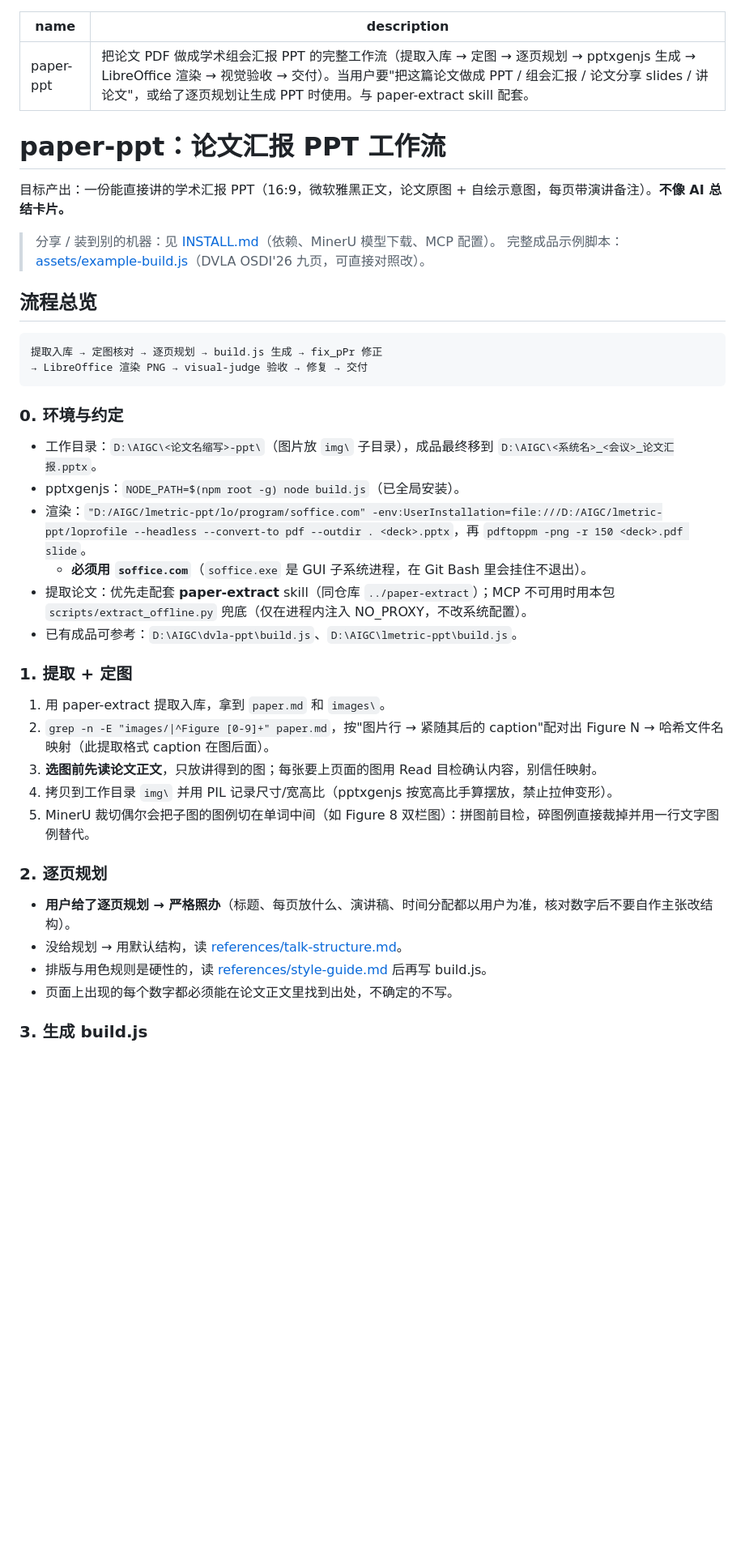
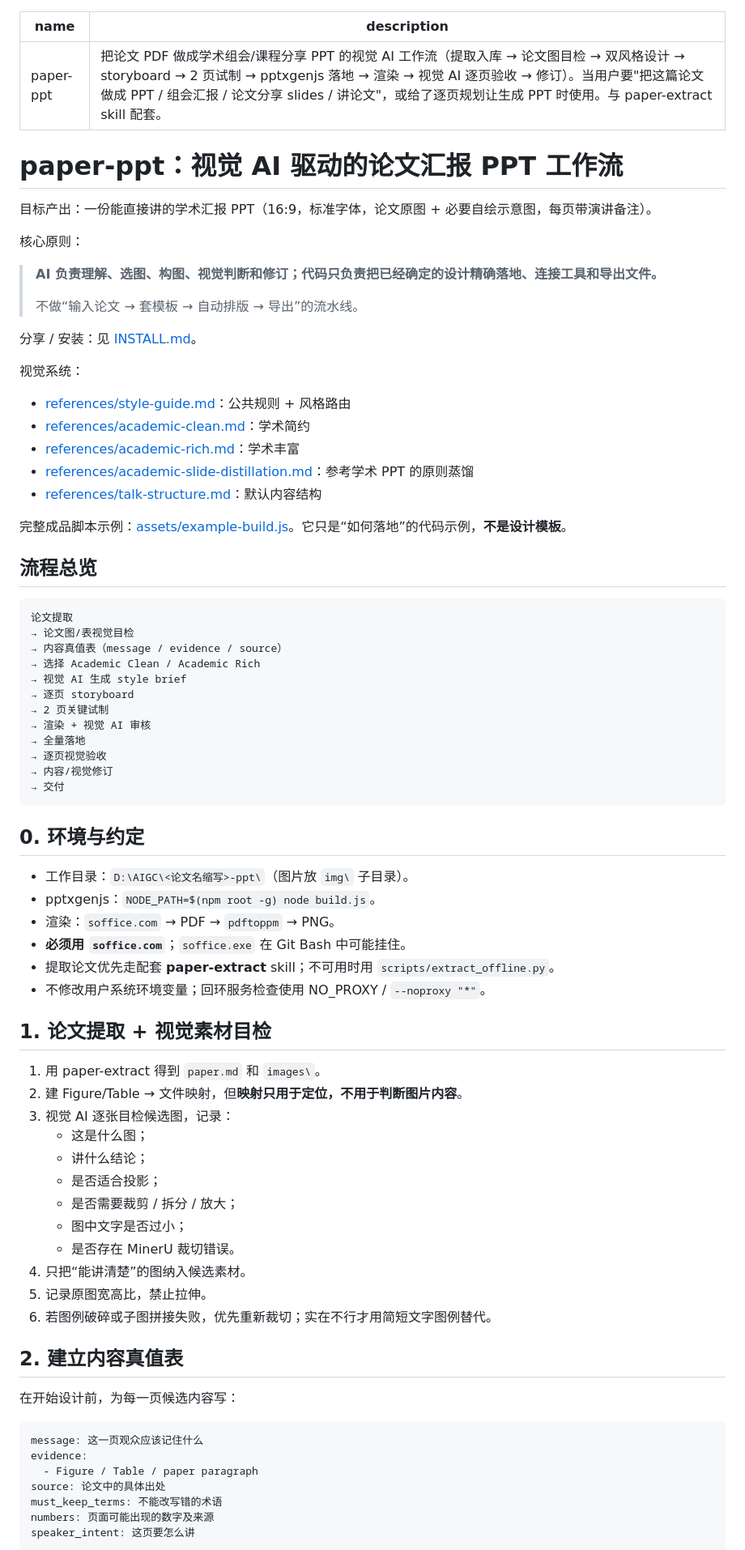
Before and after one commit to smallSheep123/paper-skills, a Markdown page: paper-ppt/SKILL.md, the part around one of its changes. Shown at 81% size. Rendered like a GitHub page; blank space fills up the shorter version.

Commit message:
feat(ppt): make visual AI drive the slide workflow

````diff
--- a/paper-ppt/SKILL.md
+++ b/paper-ppt/SKILL.md
@@ -1,45 +1,81 @@
 ---
 name: paper-ppt
-description: 把论文 PDF 做成学术组会汇报 PPT 的完整工作流（提取入库 → 定图 → 逐页规划 → pptxgenjs 生成 → LibreOffice 渲染 → 视觉验收 → 交付）。当用户要"把这篇论文做成 PPT / 组会汇报 / 论文分享 slides / 讲论文"，或给了逐页规划让生成 PPT 时使用。与 paper-extract skill 配套。
+description: 把论文 PDF 做成学术组会/课程分享 PPT 的视觉 AI 工作流（提取入库 → 论文图目检 → 双风格设计 → storyboard → 2 页试制 → pptxgenjs 落地 → 渲染 → 视觉 AI 逐页验收 → 修订）。当用户要"把这篇论文做成 PPT / 组会汇报 / 论文分享 slides / 讲论文"，或给了逐页规划让生成 PPT 时使用。与 paper-extract skill 配套。
 ---
 
-# paper-ppt：论文汇报 PPT 工作流
+# paper-ppt：视觉 AI 驱动的论文汇报 PPT 工作流
 
-目标产出：一份能直接讲的学术汇报 PPT（16:9，微软雅黑正文，论文原图 + 自绘示意图，每页带演讲备注）。**不像 AI 总结卡片。**
+目标产出：一份能直接讲的学术汇报 PPT（16:9，标准字体，论文原图 + 必要自绘示意图，每页带演讲备注）。
 
-> 分享 / 装到别的机器：见 [INSTALL.md](INSTALL.md)（依赖、MinerU 模型下载、MCP 配置）。
-> 完整成品示例脚本：[assets/example-build.js](assets/example-build.js)（DVLA OSDI'26 九页，可直接对照改）。
+核心原则：
+
+> **AI 负责理解、选图、构图、视觉判断和修订；代码只负责把已经确定的设计精确落地、连接工具和导出文件。**
+>
+> 不做“输入论文 → 套模板 → 自动排版 → 导出”的流水线。
+
+分享 / 安装：见 [INSTALL.md](INSTALL.md)。
+
+视觉系统：
+- [references/style-guide.md](references/style-guide.md)：公共规则 + 风格路由
+- [references/academic-clean.md](references/academic-clean.md)：学术简约
+- [references/academic-rich.md](references/academic-rich.md)：学术丰富
+- [references/academic-slide-distillation.md](references/academic-slide-distillation.md)：参考学术 PPT 的原则蒸馏
+- [references/talk-structure.md](references/talk-structure.md)：默认内容结构
+
+完整成品脚本示例：[assets/example-build.js](assets/example-build.js)。它只是“如何落地”的代码示例，**不是设计模板**。
 
 ## 流程总览
 
 ```
-提取入库 → 定图核对 → 逐页规划 → build.js 生成 → fix_pPr 修正
-→ LibreOffice 渲染 PNG → visual-judge 验收 → 修复 → 交付
+论文提取
+→ 论文图/表视觉目检
+→ 内容真值表（message / evidence / source）
+→ 选择 Academic Clean / Academic Rich
+→ 视觉 AI 生成 style brief
+→ 逐页 storyboard
+→ 2 页关键试制
+→ 渲染 + 视觉 AI 审核
+→ 全量落地
+→ 逐页视觉验收
+→ 内容/视觉修订
+→ 交付
 ```
 
-### 0. 环境与约定
+## 0. 环境与约定
 
-- 工作目录：`D:\AIGC\<论文名缩写>-ppt\`（图片放 `img\` 子目录），成品最终移到 `D:\AIGC\<系统名>_<会议>_论文汇报.pptx`。
-- pptxgenjs：`NODE_PATH=$(npm root -g) node build.js`（已全局安装）。
-- 渲染：`"D:/AIGC/lmetric-ppt/lo/program/soffice.com" -env:UserInstallation=file:///D:/AIGC/lmetric-ppt/loprofile --headless --convert-to pdf --outdir . <deck>.pptx`，再 `pdftoppm -png -r 150 <deck>.pdf slide`。
-  - **必须用 `soffice.com`**（`soffice.exe` 是 GUI 子系统进程，在 Git Bash 里会挂住不退出）。
-- 提取论文：优先走配套 **paper-extract** skill（同仓库 `../paper-extract`）；MCP 不可用时用本包 `scripts/extract_offline.py` 兜底（仅在进程内注入 NO_PROXY，不改系统配置）。
-- 已有成品可参考：`D:\AIGC\dvla-ppt\build.js`、`D:\AIGC\lmetric-ppt\build.js`。
+- 工作目录：`D:\AIGC\<论文名缩写>-ppt\`（图片放 `img\` 子目录）。
+- pptxgenjs：`NODE_PATH=$(npm root -g) node build.js`。
+- 渲染：`soffice.com` → PDF → `pdftoppm` → PNG。
+- **必须用 `soffice.com`**；`soffice.exe` 在 Git Bash 中可能挂住。
+- 提取论文优先走配套 **paper-extract** skill；不可用时用 `scripts/extract_offline.py`。
+- 不修改用户系统环境变量；回环服务检查使用 NO_PROXY / `--noproxy "*"`。
 
-### 1. 提取 + 定图
+## 1. 论文提取 + 视觉素材目检
 
-1. 用 paper-extract 提取入库，拿到 `paper.md` 和 `images\`。
-2. `grep -n -E "images/|^Figure [0-9]+" paper.md`，按"图片行 → 紧随其后的 caption"配对出 Figure N → 哈希文件名映射（此提取格式 caption 在图后面）。
-3. **选图前先读论文正文**，只放讲得到的图；每张要上页面的图用 Read 目检确认内容，别信任映射。
-4. 拷贝到工作目录 `img\` 并用 PIL 记录尺寸/宽高比（pptxgenjs 按宽高比手算摆放，禁止拉伸变形）。
-5. MinerU 裁切偶尔会把子图的图例切在单词中间（如 Figure 8 双栏图）：拼图前目检，碎图例直接裁掉并用一行文字图例替代。
+1. 用 paper-extract 得到 `paper.md` 和 `images\`。
+2. 建 Figure/Table → 文件映射，但**映射只用于定位，不用于判断图片内容**。
+3. 视觉 AI 逐张目检候选图，记录：
+   - 这是什么图；
+   - 讲什么结论；
+   - 是否适合投影；
+   - 是否需要裁剪 / 拆分 / 放大；
+   - 图中文字是否过小；
+   - 是否存在 MinerU 裁切错误。
+4. 只把“能讲清楚”的图纳入候选素材。
+5. 记录原图宽高比，禁止拉伸。
+6. 若图例破碎或子图拼接失败，优先重新裁切；实在不行才用简短文字图例替代。
 
-### 2. 逐页规划
+## 2. 建立内容真值表
 
-- **用户给了逐页规划 → 严格照办**（标题、每页放什么、演讲稿、时间分配都以用户为准，核对数字后不要自作主张改结构）。
-- 没给规划 → 用默认结构，读 [references/talk-structure.md](references/talk-structure.md)。
-- 排版与用色规则是硬性的，读 [references/style-guide.md](references/style-guide.md) 后再写 build.js。
-- 页面上出现的每个数字都必须能在论文正文里找到出处，不确定的不写。
+在开始设计前，为每一页候选内容写：
 
-### 3. 生成 build.js
+```yaml
+message: 这一页观众应该记住什么
+evidence:
+  - Figure / Table / paper paragraph
+source: 论文中的具体出处
+must_keep_terms: 不能改写错的术语
+numbers: 页面可能出现的数字及来源
+speaker_intent: 这页要怎么讲
+```
 
````
Also changed, not shown: other parts of paper-ppt/SKILL.md (+139 -17 lines).
